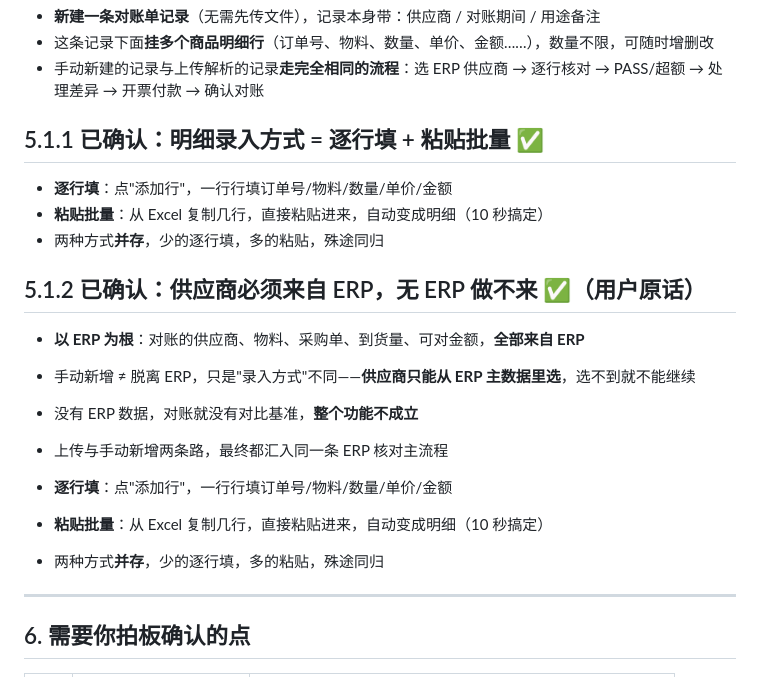
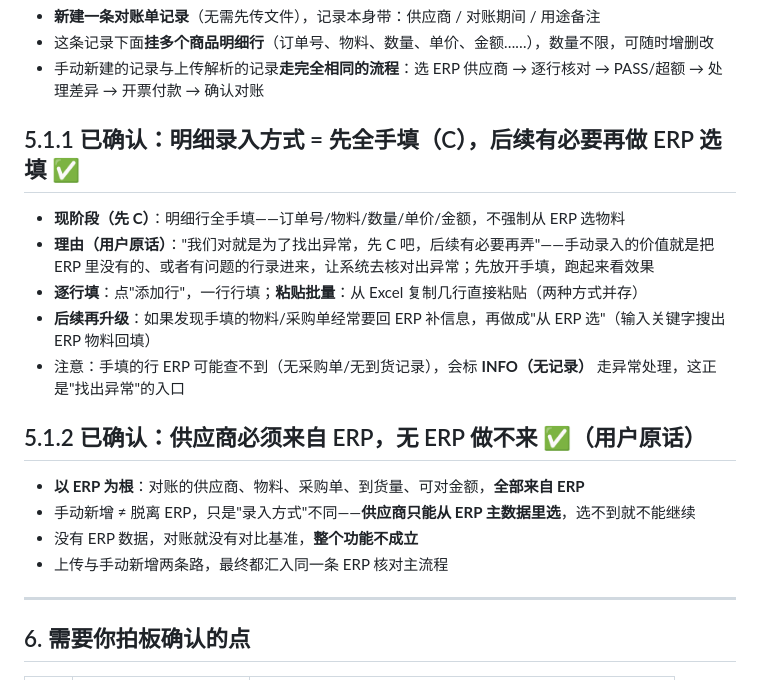
Before and after one commit to ScottSun0201/fp, a Markdown page: docs/审核报告与流程确认.md, the part around the change. GitHub-like rendering.

Commit message:
docs: 确认手动明细先全手填(C方案),后续有必要再做ERP选填

```diff
--- a/docs/审核报告与流程确认.md
+++ b/docs/审核报告与流程确认.md
@@ -137,11 +137,13 @@
 - 这条记录下面**挂多个商品明细行**（订单号、物料、数量、单价、金额……），数量不限，可随时增删改
 - 手动新建的记录与上传解析的记录**走完全相同的流程**：选 ERP 供应商 → 逐行核对 → PASS/超额 → 处理差异 → 开票付款 → 确认对账
 
-## 5.1.1 已确认：明细录入方式 = 逐行填 + 粘贴批量 ✅
+## 5.1.1 已确认：明细录入方式 = 先全手填（C），后续有必要再做 ERP 选填 ✅
 
-- **逐行填**：点"添加行"，一行行填订单号/物料/数量/单价/金额
-- **粘贴批量**：从 Excel 复制几行，直接粘贴进来，自动变成明细（10 秒搞定）
-- 两种方式**并存**，少的逐行填，多的粘贴，殊途同归
+- **现阶段（先 C）**：明细行全手填——订单号/物料/数量/单价/金额，不强制从 ERP 选物料
+- **理由（用户原话）**："我们对就是为了找出异常，先 C 吧，后续有必要再弄"——手动录入的价值就是把 ERP 里没有的、或者有问题的行录进来，让系统去核对出异常；先放开手填，跑起来看效果
+- **逐行填**：点"添加行"，一行行填；**粘贴批量**：从 Excel 复制几行直接粘贴（两种方式并存）
+- **后续再升级**：如果发现手填的物料/采购单经常要回 ERP 补信息，再做成"从 ERP 选"（输入关键字搜出 ERP 物料回填）
+- 注意：手填的行 ERP 可能查不到（无采购单/无到货记录），会标 **INFO（无记录）** 走异常处理，这正是"找出异常"的入口
 
 ## 5.1.2 已确认：供应商必须来自 ERP，无 ERP 做不来 ✅（用户原话）
 
@@ -149,10 +151,6 @@
 - 手动新增 ≠ 脱离 ERP，只是"录入方式"不同——**供应商只能从 ERP 主数据里选**，选不到就不能继续
 - 没有 ERP 数据，对账就没有对比基准，**整个功能不成立**
 - 上传与手动新增两条路，最终都汇入同一条 ERP 核对主流程
-
-- **逐行填**：点"添加行"，一行行填订单号/物料/数量/单价/金额
-- **粘贴批量**：从 Excel 复制几行，直接粘贴进来，自动变成明细（10 秒搞定）
-- 两种方式**并存**，少的逐行填，多的粘贴，殊途同归
 
 ---
 
```
